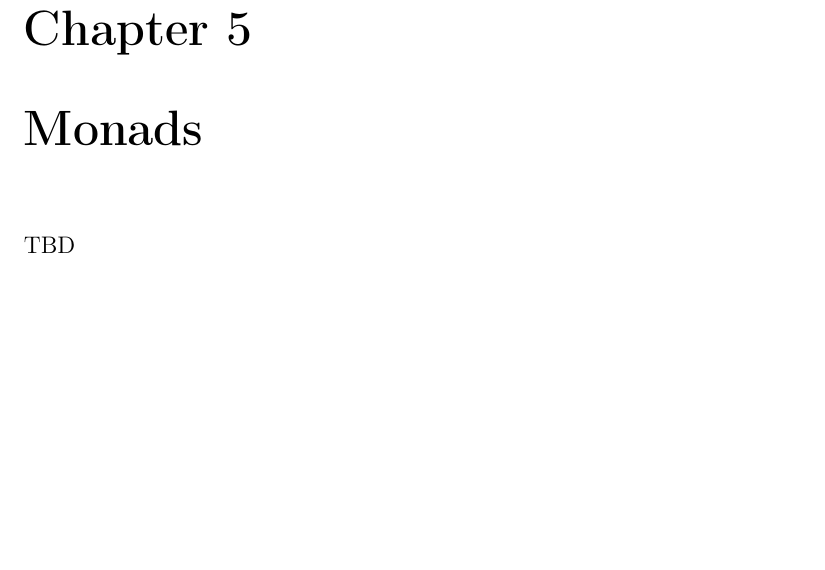
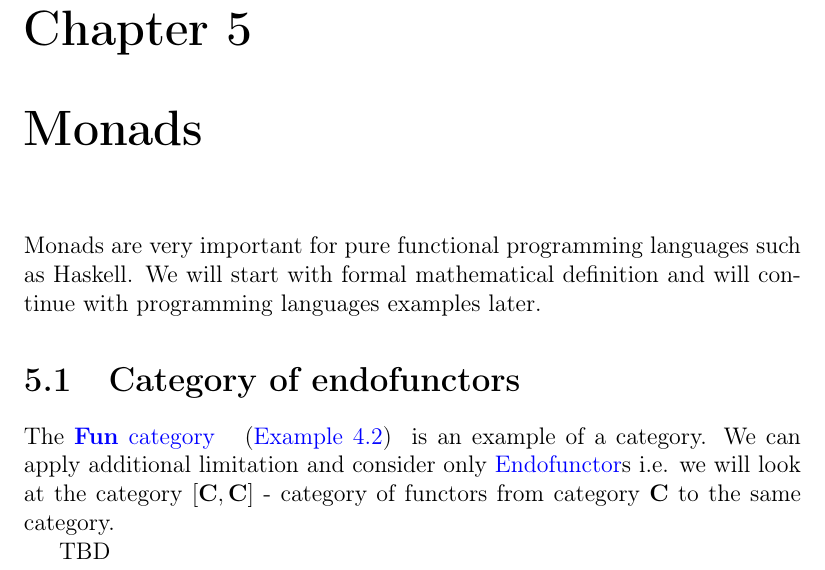
Before and after one commit to ivanmurashko/articles, a LaTeX book (cattheory/cattheory.tex, which reads cattheory/monads.tex): part of page 47 of 53, cut so that both start at the same text, the shorter picture padded with empty space. Compiled offline with pdfLaTeX; a missing bibliography style is replaced by a similar one.

Commit message:
cattheory: monads

```diff
--- a/cattheory/monads.tex
+++ b/cattheory/monads.tex
@@ -1,4 +1,15 @@
 %% -*- coding:utf-8 -*-
 \chapter{Monads}
 
+Monads are very important for pure functional programming languages
+such as Haskell. We will start with formal mathematical definition and
+will continue with programming languages examples later.
+
+\section{Category of endofunctors}
+The \mynameref{ex:fun_category} is an example of a category. We can
+apply additional limitation and consider only
+\mynameref{def:endofunctor}s i.e. we will look at the category
+$[\cat{C}, \cat{C}]$ - category of functors from category $\cat{C}$ to
+the same category.
+
 TBD
```
Also changed, not shown: cattheory/cattheory.pdf.
